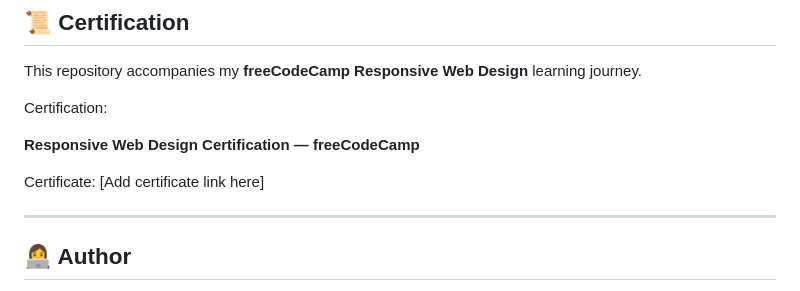
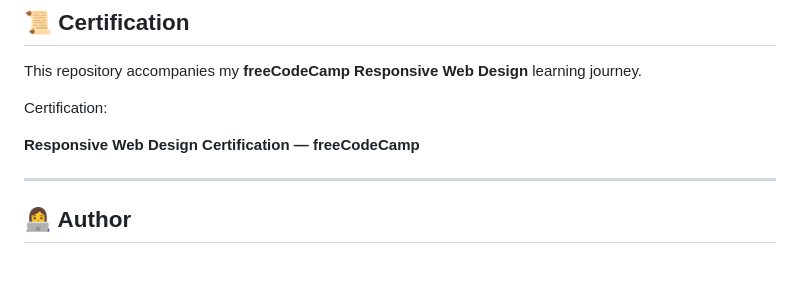
Before and after one commit to yarenkoluk/responsive-web-design, a Markdown page: README.md, the part around the change. Rendered like a GitHub page; blank space fills up the shorter version.

```diff
--- a/README.md
+++ b/README.md
@@ -209,7 +209,7 @@ Certification:
 
 **Responsive Web Design Certification — freeCodeCamp**
 
-Certificate: [Add certificate link here]
+
 
 ---
 
```
